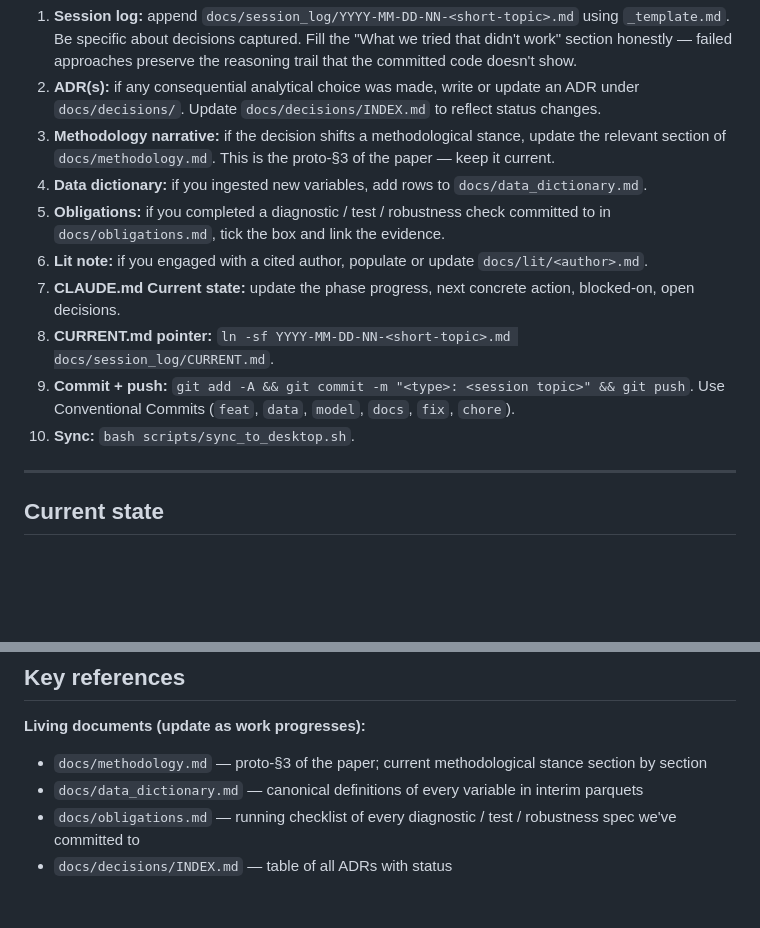
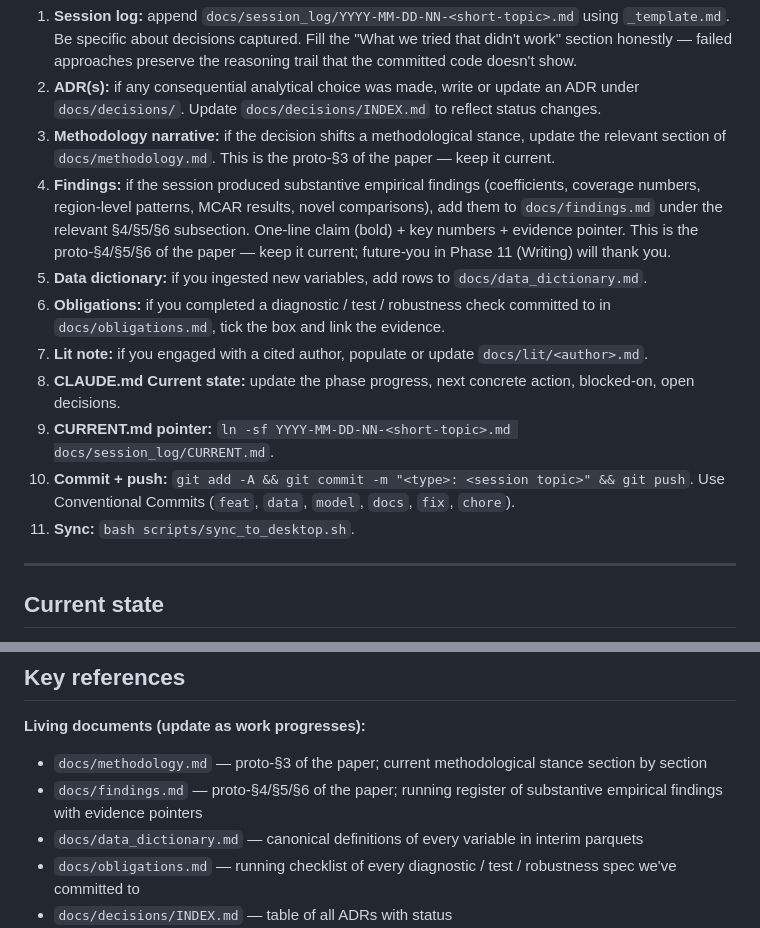
Before and after one commit to shotazurabishvili/AID, a Markdown page: CLAUDE.md, 2 parts joined by grey strips. GitHub-like rendering; blank space fills up the shorter version.

```diff
--- a/CLAUDE.md
+++ b/CLAUDE.md
@@ -25,13 +25,14 @@ Core thesis: **ODA to education predicts enrollment but not learning outcomes, a
 1. **Session log:** append `docs/session_log/YYYY-MM-DD-NN-<short-topic>.md` using `_template.md`. Be specific about decisions captured. Fill the "What we tried that didn't work" section honestly — failed approaches preserve the reasoning trail that the committed code doesn't show.
 2. **ADR(s):** if any consequential analytical choice was made, write or update an ADR under `docs/decisions/`. Update `docs/decisions/INDEX.md` to reflect status changes.
 3. **Methodology narrative:** if the decision shifts a methodological stance, update the relevant section of `docs/methodology.md`. This is the proto-§3 of the paper — keep it current.
-4. **Data dictionary:** if you ingested new variables, add rows to `docs/data_dictionary.md`.
-5. **Obligations:** if you completed a diagnostic / test / robustness check committed to in `docs/obligations.md`, tick the box and link the evidence.
-6. **Lit note:** if you engaged with a cited author, populate or update `docs/lit/<author>.md`.
-7. **CLAUDE.md Current state:** update the phase progress, next concrete action, blocked-on, open decisions.
-8. **CURRENT.md pointer:** `ln -sf YYYY-MM-DD-NN-<short-topic>.md docs/session_log/CURRENT.md`.
-9. **Commit + push:** `git add -A && git commit -m "<type>: <session topic>" && git push`. Use Conventional Commits (`feat`, `data`, `model`, `docs`, `fix`, `chore`).
-10. **Sync:** `bash scripts/sync_to_desktop.sh`.
+4. **Findings:** if the session produced substantive empirical findings (coefficients, coverage numbers, region-level patterns, MCAR results, novel comparisons), add them to `docs/findings.md` under the relevant §4/§5/§6 subsection. One-line claim (bold) + key numbers + evidence pointer. This is the proto-§4/§5/§6 of the paper — keep it current; future-you in Phase 11 (Writing) will thank you.
+5. **Data dictionary:** if you ingested new variables, add rows to `docs/data_dictionary.md`.
+6. **Obligations:** if you completed a diagnostic / test / robustness check committed to in `docs/obligations.md`, tick the box and link the evidence.
+7. **Lit note:** if you engaged with a cited author, populate or update `docs/lit/<author>.md`.
+8. **CLAUDE.md Current state:** update the phase progress, next concrete action, blocked-on, open decisions.
+9. **CURRENT.md pointer:** `ln -sf YYYY-MM-DD-NN-<short-topic>.md docs/session_log/CURRENT.md`.
+10. **Commit + push:** `git add -A && git commit -m "<type>: <session topic>" && git push`. Use Conventional Commits (`feat`, `data`, `model`, `docs`, `fix`, `chore`).
+11. **Sync:** `bash scripts/sync_to_desktop.sh`.
 
 ---
 
@@ -81,6 +82,7 @@ Claude drives, the author ratifies. Routine analytical calls are documented in t
 
 **Living documents (update as work progresses):**
 - `docs/methodology.md` — proto-§3 of the paper; current methodological stance section by section
+- `docs/findings.md` — proto-§4/§5/§6 of the paper; running register of substantive empirical findings with evidence pointers
 - `docs/data_dictionary.md` — canonical definitions of every variable in interim parquets
 - `docs/obligations.md` — running checklist of every diagnostic / test / robustness spec we've committed to
 - `docs/decisions/INDEX.md` — table of all ADRs with status
```
Also changed, not shown: docs/findings.md (added, +202 -0 lines).
